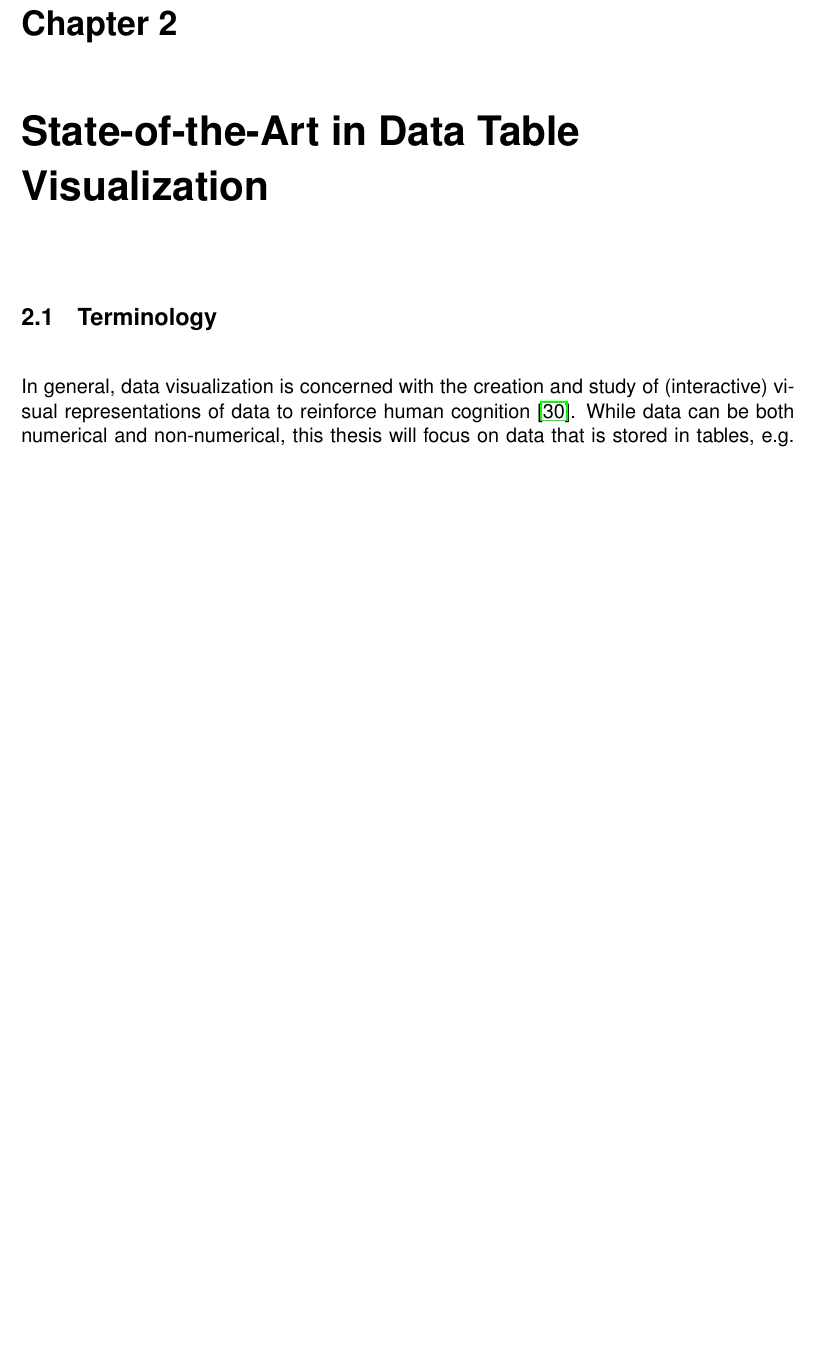
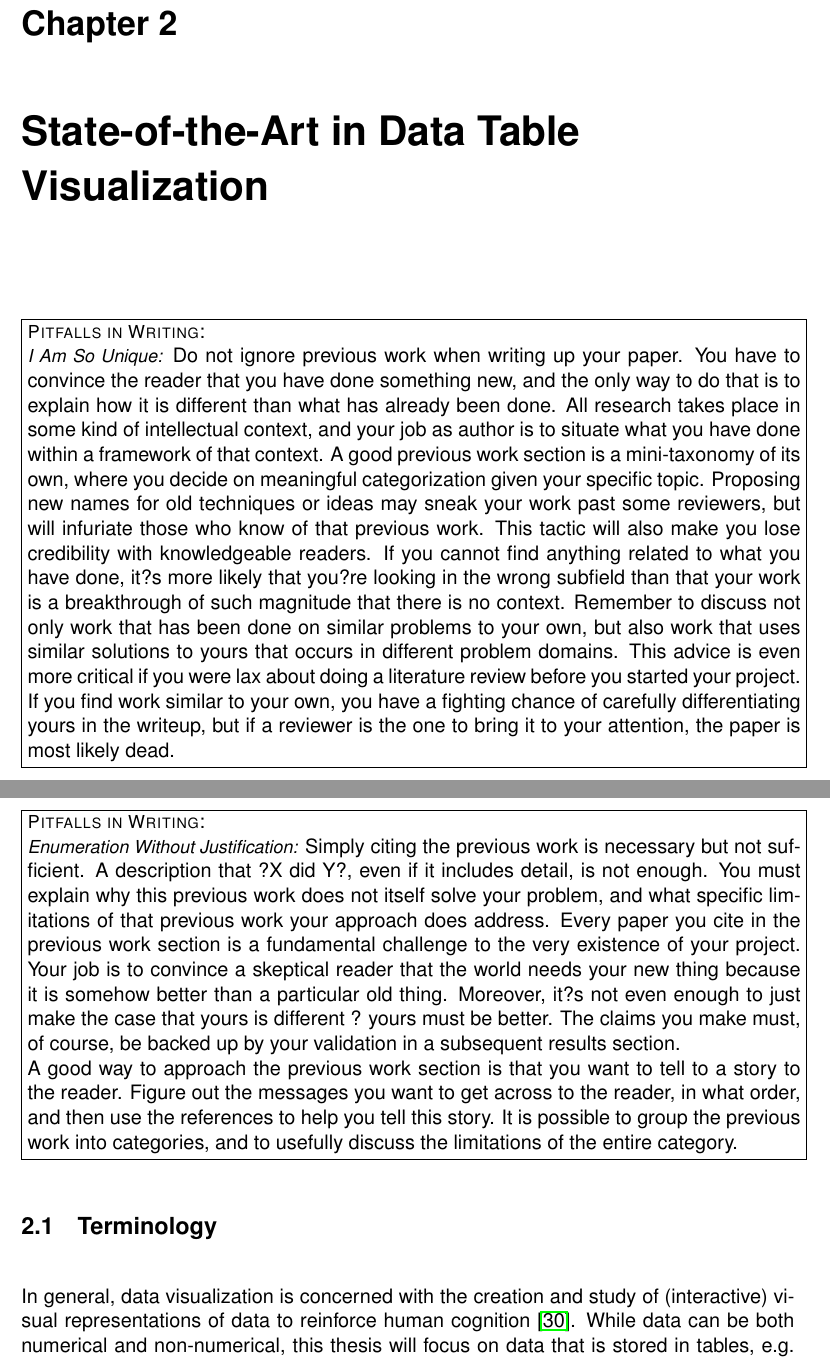
Before and after one commit to skipperkongen/phd-thesis, a LaTeX thesis (thesis.tex): part of page 18 of 108 before the commit and two parts of pages 19 and 20 of 110 after it, the two joined at a grey line, cut so that both start at the same text, the shorter picture padded with empty space. Compiled offline with pdfLaTeX.

Commit message:
sixth day in Osaka

```diff
--- a/thesis.tex
+++ b/thesis.tex
@@ -90,6 +90,9 @@
 
 \newcommand{\marcos}[1]{\ \\ \fbox{\parbox{1.0\linewidth}{{\sc Marcos}:\\ #1}}}
 
+\newcommand{\pitfall}[1]{\ \\ \fbox{\parbox{1.0\linewidth}{{\sc Pitfalls in Writing}:\\ #1}}}
+
+
 \sloppy
 
 \title{Building Scalable Data Visualization Management Systems}
@@ -312,6 +319,15 @@
 
 \chapter{State-of-the-Art in Data Table Visualization}
 \label{chapter:related:work}
+
+\pitfall{\emph{I Am So Unique:} Do not ignore previous work when writing up your paper. You have to convince the reader that you have done something new, and the only way to do that is to explain how it is different than what has already been done. All research takes place in some kind of intellectual context, and your job as author is to situate what you have done within a framework of that context. A good previous work section is a mini-taxonomy of its own, where you decide on meaningful categorization given your specific topic. Proposing new names for old techniques or ideas may sneak your work past some reviewers, but will infuriate those who know of that previous work. This tactic will also make you lose credibility with knowledgeable readers. If you cannot find anything related to what you have done, it?s more likely that you?re looking in the wrong subfield than that your work is a breakthrough of such magnitude that there is no context. Remember to discuss not only work that has been done on similar problems to your own, but also work that uses similar solutions to yours that occurs in different problem domains. This advice is even more critical if you were lax about doing a literature review before you started your project. If you find work similar to your own, you have a fighting chance of carefully differentiating yours in the writeup, but if a reviewer is the one to
+bring it to your attention, the paper is most likely dead.}
+
+\pitfall{\emph{Enumeration Without Justification:} Simply citing the previous work is necessary but not sufficient. A description that ?X did Y?, even if it includes detail, is not enough. You must explain why this previous work does not itself solve your problem, and what specific limitations of that previous work your approach does address. Every paper you cite in the previous work section is a fundamental challenge to the very existence of your project. Your job is to convince a skeptical reader that the world needs your new thing because it is somehow better than a particular old thing. Moreover, it?s not even enough to just make the case that yours is different ? yours must be better. The claims you make must, of course, be backed up by your validation in a subsequent results section.
+
+A good way to approach the previous work section is that you want to tell to a story to the reader. Figure out the messages you want to get across to the reader, in what order, and then use the references to help you tell this story. It is possible to group the previous work into categories, and to usefully discuss the limitations of the entire category.}
+
+
 
 \section{Terminology}
 
```
Also changed, not shown: thesis.tex (4 more changed lines).
